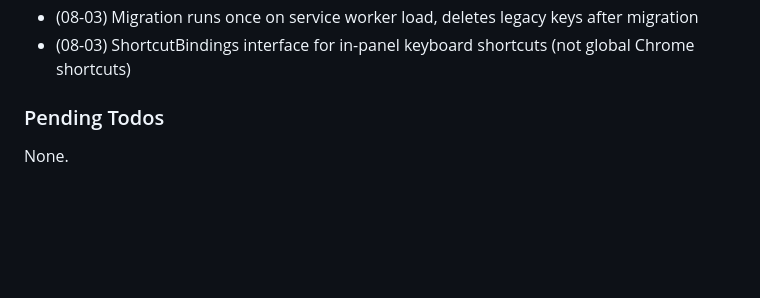
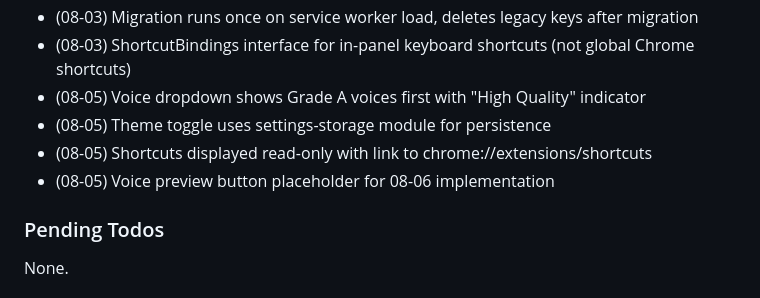
Before and after one commit to LucaDeLeo/best-tts, a Markdown page: .planning/STATE.md, the part around one of its changes. Rendered like a GitHub page; blank space fills up the shorter version.

```diff
--- a/.planning/STATE.md
+++ b/.planning/STATE.md
@@ -156,6 +156,10 @@ Recent decisions affecting current work:
 - (08-03) Settings stored in consolidated 'settings' key in chrome.storage.local
 - (08-03) Migration runs once on service worker load, deletes legacy keys after migration
 - (08-03) ShortcutBindings interface for in-panel keyboard shortcuts (not global Chrome shortcuts)
+- (08-05) Voice dropdown shows Grade A voices first with "High Quality" indicator
+- (08-05) Theme toggle uses settings-storage module for persistence
+- (08-05) Shortcuts displayed read-only with link to chrome://extensions/shortcuts
+- (08-05) Voice preview button placeholder for 08-06 implementation
 
 ### Pending Todos
 
```
Also changed, not shown: other parts of .planning/STATE.md (+10 -10 lines), 1 other file.
